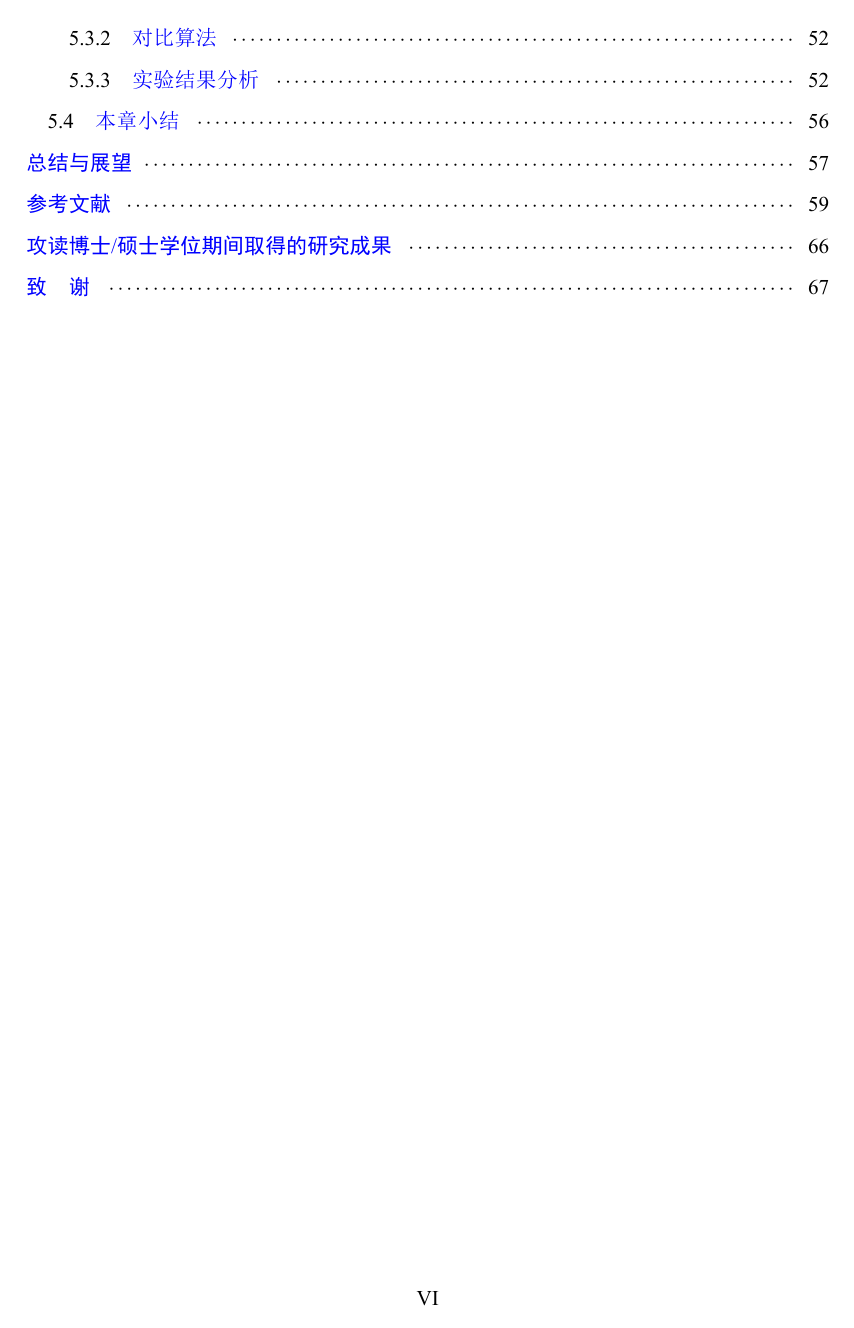
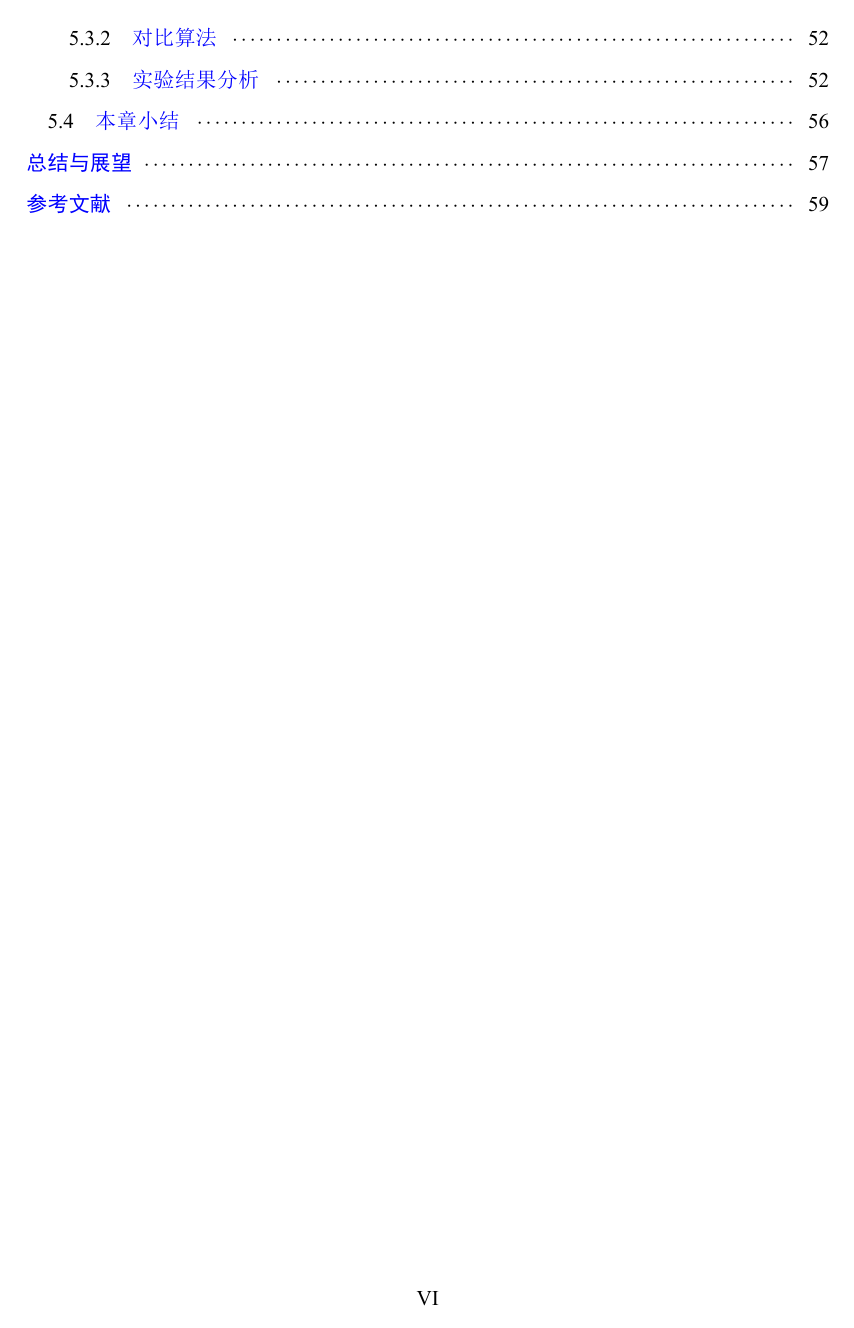
Before and after one commit to QianGuoZi/MyThesis, a LaTeX thesis (scutthesis.tex, which reads chapter/conclusion.tex): page 7 of 76 before the commit and page 7 of 74 after it. The pictures show the PDF file scutthesis.pdf that the author committed with the source.

Commit message:
修改总结的格式与双盲的格式

```diff
--- a/chapter/conclusion.tex
+++ b/chapter/conclusion.tex
@@ -1,10 +1,5 @@
 \chapter{总结与展望}
-\begin{fontsize}{15pt}{22.5pt}
-    \begin{flushleft}
-        \heiti 总结
-    \end{flushleft}
-\end{fontsize}
-
+\section*{总结}
 本文围绕协同边缘计算环境中分布式训练等复杂任务的资源调度问题展开研究，针对现有方法在任务建模与资源协同调度方面的不足，设计并实现了一套面向计算与网络资源联合调度的智能系统CES（Collaborative Edge Scheduler），主要贡献如下：
 
 \begin{enumerate}[topsep = 0 pt, itemsep= 0 pt, parsep=0pt, partopsep=0pt, leftmargin=0pt, itemindent=44pt, labelsep=6pt, listparindent=24pt, label=(\arabic*)]
--- a/scutthesis.tex
+++ b/scutthesis.tex
@@ -115,6 +115,6 @@
 	% \include{chapter/appendix1} %附录1
 	% \include{chapter/appendix2} %附录2
  	%%%%%%%%%%%%%%%%%%%
-	\include{chapter/pub} %成果
-	\include{chapter/ack} %致谢
+	% \include{chapter/pub} %成果
+	% \include{chapter/ack} %致谢
 \end{document}
```
Also changed, not shown: scutthesis.pdf, chapter/conclusion.tex (7 more changed lines).
